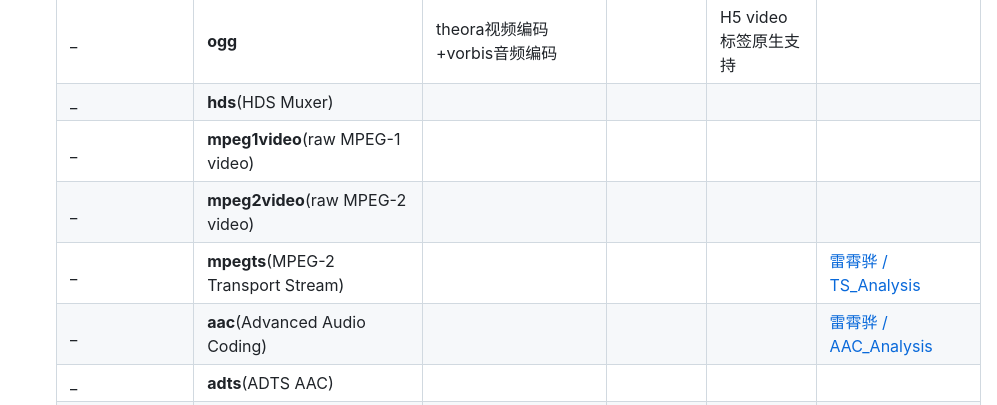
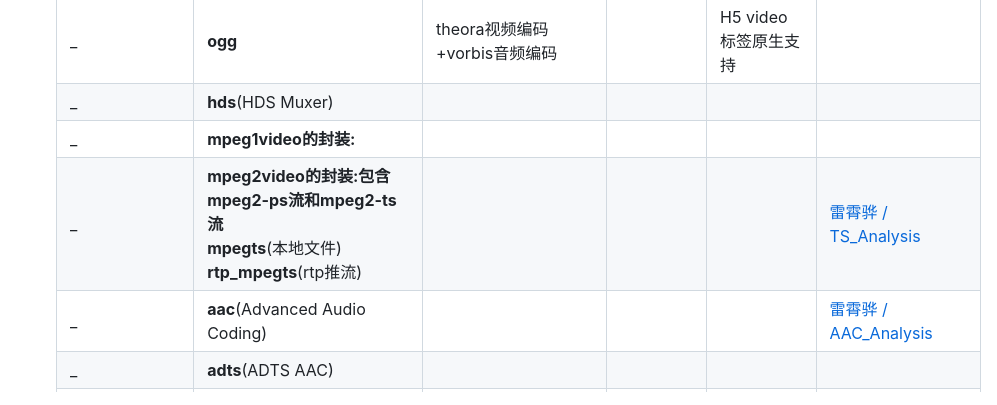
Before and after one commit to yejinlei/liveinonetools, a Markdown page: README.md, the part around one of its changes. Drawn GitHub-style.

```diff
--- a/README.md
+++ b/README.md
@@ -35,9 +35,8 @@ Media as a Service, from codec to server architecture...✍
   _ |**webm** | vp8视频编码+vorbis音频编码 | | H5 video标签原生支持 |
   _ |**ogg** | theora视频编码+vorbis音频编码 | | H5 video标签原生支持 |
   _ |**hds**(HDS Muxer) |    | | |
-  _ |**mpeg1video**(raw MPEG-1 video)
-  _ |**mpeg2video**(raw MPEG-2 video)
-  _ |**mpegts**(MPEG-2 Transport Stream) | | | | [雷霄骅 / TS_Analysis](https://gitee.com/leixiaohua/TS_Analysis)
+  _ |**mpeg1video的封装:**
+  _ |**mpeg2video的封装:包含mpeg2-ps流和mpeg2-ts流**<br>**mpegts**(本地文件)<br>**rtp_mpegts**(rtp推流) | | | | [雷霄骅 / TS_Analysis](https://gitee.com/leixiaohua/TS_Analysis)
   _ |**aac**(Advanced Audio Coding) | | | | [雷霄骅 / AAC_Analysis](https://gitee.com/leixiaohua/AAC_Analysis)
   _ |**adts**(ADTS AAC)
   _ |_ |**mpeg1video**(MPEG-1 video)    | | |
```
Also changed, not shown: other parts of README.md (+4 -4 lines), doc/音视频方案.png, 1 other file.
